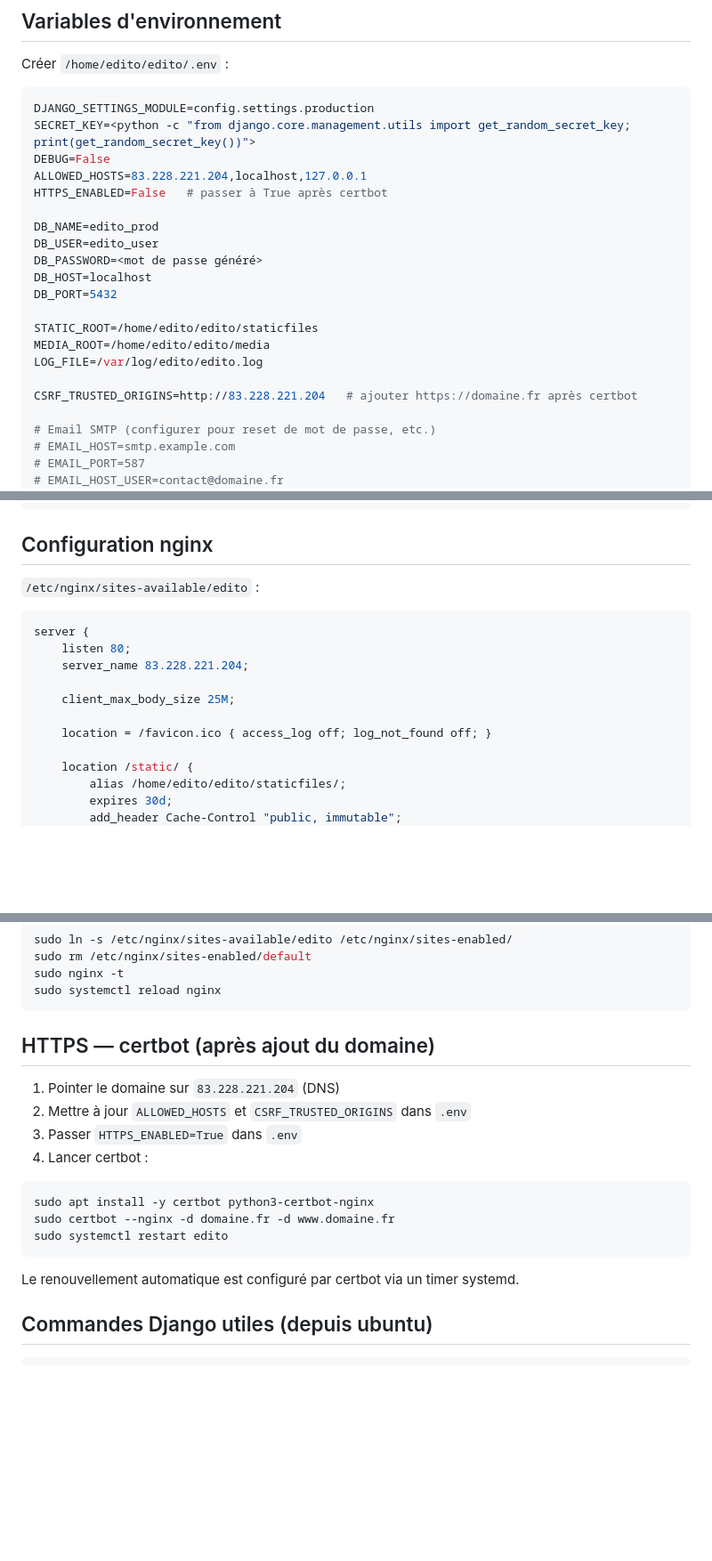
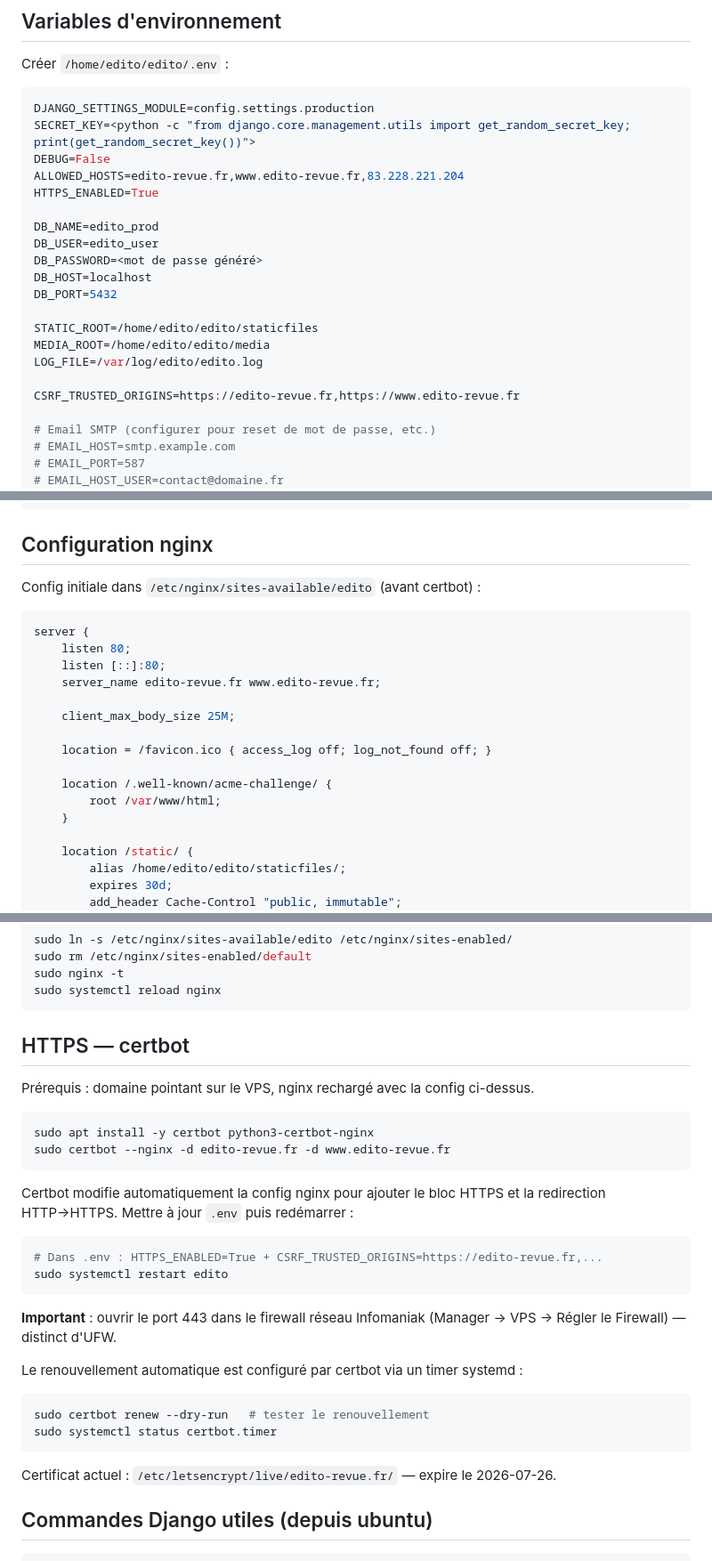
Before and after one commit to Hsbtqemy/larevue, a Markdown page: DEPLOYMENT.md, 3 parts joined by grey strips. Shown at 89% size. GitHub-like rendering; blank space fills up the shorter version.

````diff
--- a/DEPLOYMENT.md
+++ b/DEPLOYMENT.md
@@ -76,8 +76,8 @@ Créer `/home/edito/edito/.env` :
 DJANGO_SETTINGS_MODULE=config.settings.production
 SECRET_KEY=<python -c "from django.core.management.utils import get_random_secret_key; print(get_random_secret_key())">
 DEBUG=False
-ALLOWED_HOSTS=83.228.221.204,localhost,127.0.0.1
-HTTPS_ENABLED=False   # passer à True après certbot
+ALLOWED_HOSTS=edito-revue.fr,www.edito-revue.fr,83.228.221.204
+HTTPS_ENABLED=True
 
 DB_NAME=edito_prod
 DB_USER=edito_user
@@ -89,7 +89,7 @@ STATIC_ROOT=/home/edito/edito/staticfiles
 MEDIA_ROOT=/home/edito/edito/media
 LOG_FILE=/var/log/edito/edito.log
 
-CSRF_TRUSTED_ORIGINS=http://83.228.221.204   # ajouter https://domaine.fr après certbot
+CSRF_TRUSTED_ORIGINS=https://edito-revue.fr,https://www.edito-revue.fr
 
 # Email SMTP (configurer pour reset de mot de passe, etc.)
 # EMAIL_HOST=smtp.example.com
@@ -186,16 +186,21 @@ sudo systemctl status edito
 
 ## Configuration nginx
 
-`/etc/nginx/sites-available/edito` :
+Config initiale dans `/etc/nginx/sites-available/edito` (avant certbot) :
 
 ```nginx
 server {
     listen 80;
-    server_name 83.228.221.204;
+    listen [::]:80;
+    server_name edito-revue.fr www.edito-revue.fr;
 
     client_max_body_size 25M;
 
     location = /favicon.ico { access_log off; log_not_found off; }
+
+    location /.well-known/acme-challenge/ {
+        root /var/www/html;
+    }
 
     location /static/ {
         alias /home/edito/edito/staticfiles/;
@@ -221,20 +226,34 @@ sudo nginx -t
 sudo systemctl reload nginx
 ```
 
-## HTTPS — certbot (après ajout du domaine)
+## HTTPS — certbot
 
-1. Pointer le domaine sur `83.228.221.204` (DNS)
-2. Mettre à jour `ALLOWED_HOSTS` et `CSRF_TRUSTED_ORIGINS` dans `.env`
-3. Passer `HTTPS_ENABLED=True` dans `.env`
-4. Lancer certbot :
+Prérequis : domaine pointant sur le VPS, nginx rechargé avec la config ci-dessus.
 
 ```bash
 sudo apt install -y certbot python3-certbot-nginx
-sudo certbot --nginx -d domaine.fr -d www.domaine.fr
+sudo certbot --nginx -d edito-revue.fr -d www.edito-revue.fr
+```
+
+Certbot modifie automatiquement la config nginx pour ajouter le bloc HTTPS et
+la redirection HTTP→HTTPS. Mettre à jour `.env` puis redémarrer :
+
+```bash
+# Dans .env : HTTPS_ENABLED=True + CSRF_TRUSTED_ORIGINS=https://edito-revue.fr,...
 sudo systemctl restart edito
 ```
 
-Le renouvellement automatique est configuré par certbot via un timer systemd.
+**Important** : ouvrir le port 443 dans le firewall réseau Infomaniak
+(Manager → VPS → Régler le Firewall) — distinct d'UFW.
+
+Le renouvellement automatique est configuré par certbot via un timer systemd :
+
+```bash
+sudo certbot renew --dry-run   # tester le renouvellement
+sudo systemctl status certbot.timer
+```
+
+Certificat actuel : `/etc/letsencrypt/live/edito-revue.fr/` — expire le 2026-07-26.
 
 ## Commandes Django utiles (depuis ubuntu)
 
````
Also changed, not shown: other parts of DEPLOYMENT.md (+62 -6 lines).
